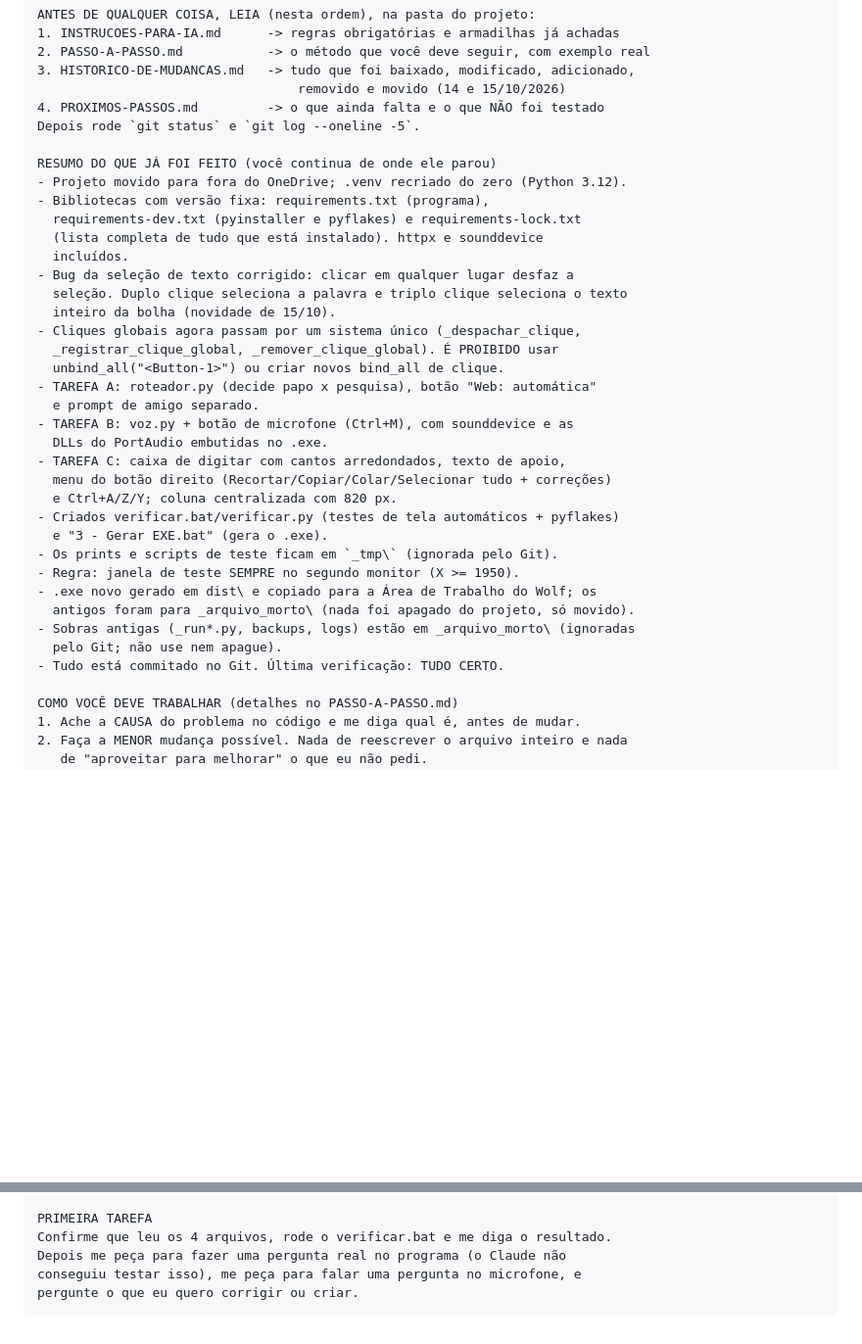
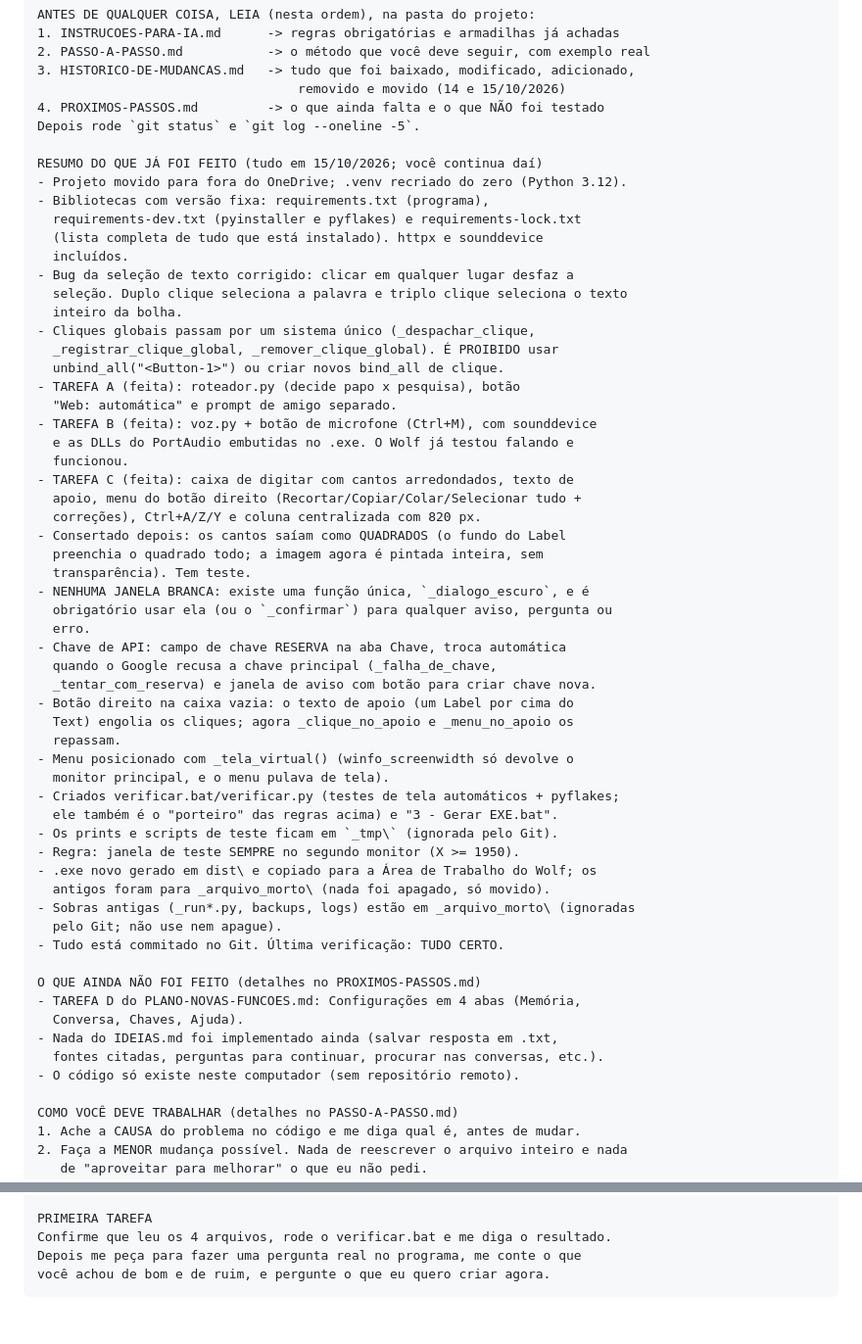
Before and after one commit to Wolffiiee/Eye-of-Thundera, a Markdown page: PROMPT-PARA-A-IA.md, 2 parts joined by grey strips. Shown at 98% size. Drawn GitHub-style; blank space fills up the shorter version.

````diff
--- a/PROMPT-PARA-A-IA.md
+++ b/PROMPT-PARA-A-IA.md
@@ -24,7 +24,7 @@ ANTES DE QUALQUER COISA, LEIA (nesta ordem), na pasta do projeto:
 4. PROXIMOS-PASSOS.md         -> o que ainda falta e o que NÃO foi testado
 Depois rode `git status` e `git log --oneline -5`.
 
-RESUMO DO QUE JÁ FOI FEITO (você continua de onde ele parou)
+RESUMO DO QUE JÁ FOI FEITO (tudo em 15/10/2026; você continua daí)
 - Projeto movido para fora do OneDrive; .venv recriado do zero (Python 3.12).
 - Bibliotecas com versão fixa: requirements.txt (programa),
   requirements-dev.txt (pyinstaller e pyflakes) e requirements-lock.txt
@@ -32,26 +32,48 @@ RESUMO DO QUE JÁ FOI FEITO (você continua de onde ele parou)
   incluídos.
 - Bug da seleção de texto corrigido: clicar em qualquer lugar desfaz a
   seleção. Duplo clique seleciona a palavra e triplo clique seleciona o texto
-  inteiro da bolha (novidade de 15/10).
-- Cliques globais agora passam por um sistema único (_despachar_clique,
+  inteiro da bolha.
+- Cliques globais passam por um sistema único (_despachar_clique,
   _registrar_clique_global, _remover_clique_global). É PROIBIDO usar
   unbind_all("<Button-1>") ou criar novos bind_all de clique.
-- TAREFA A: roteador.py (decide papo x pesquisa), botão "Web: automática"
-  e prompt de amigo separado.
-- TAREFA B: voz.py + botão de microfone (Ctrl+M), com sounddevice e as
-  DLLs do PortAudio embutidas no .exe.
-- TAREFA C: caixa de digitar com cantos arredondados, texto de apoio,
-  menu do botão direito (Recortar/Copiar/Colar/Selecionar tudo + correções)
-  e Ctrl+A/Z/Y; coluna centralizada com 820 px.
-- Criados verificar.bat/verificar.py (testes de tela automáticos + pyflakes)
-  e "3 - Gerar EXE.bat" (gera o .exe).
+- TAREFA A (feita): roteador.py (decide papo x pesquisa), botão
+  "Web: automática" e prompt de amigo separado.
+- TAREFA B (feita): voz.py + botão de microfone (Ctrl+M), com sounddevice
+  e as DLLs do PortAudio embutidas no .exe. O Wolf já testou falando e
+  funcionou.
+- TAREFA C (feita): caixa de digitar com cantos arredondados, texto de
+  apoio, menu do botão direito (Recortar/Copiar/Colar/Selecionar tudo +
+  correções), Ctrl+A/Z/Y e coluna centralizada com 820 px.
+- Consertado depois: os cantos saíam como QUADRADOS (o fundo do Label
+  preenchia o quadrado todo; a imagem agora é pintada inteira, sem
+  transparência). Tem teste.
+- NENHUMA JANELA BRANCA: existe uma função única, `_dialogo_escuro`, e é
+  obrigatório usar ela (ou o `_confirmar`) para qualquer aviso, pergunta ou
+  erro.
+- Chave de API: campo de chave RESERVA na aba Chave, troca automática
+  quando o Google recusa a chave principal (_falha_de_chave,
+  _tentar_com_reserva) e janela de aviso com botão para criar chave nova.
+- Botão direito na caixa vazia: o texto de apoio (um Label por cima do
+  Text) engolia os cliques; agora _clique_no_apoio e _menu_no_apoio os
+  repassam.
+- Menu posicionado com _tela_virtual() (winfo_screenwidth só devolve o
+  monitor principal, e o menu pulava de tela).
+- Criados verificar.bat/verificar.py (testes de tela automáticos + pyflakes;
+  ele também é o "porteiro" das regras acima) e "3 - Gerar EXE.bat".
 - Os prints e scripts de teste ficam em `_tmp\` (ignorada pelo Git).
 - Regra: janela de teste SEMPRE no segundo monitor (X >= 1950).
 - .exe novo gerado em dist\ e copiado para a Área de Trabalho do Wolf; os
-  antigos foram para _arquivo_morto\ (nada foi apagado do projeto, só movido).
+  antigos foram para _arquivo_morto\ (nada foi apagado, só movido).
 - Sobras antigas (_run*.py, backups, logs) estão em _arquivo_morto\ (ignoradas
   pelo Git; não use nem apague).
 - Tudo está commitado no Git. Última verificação: TUDO CERTO.
+
+O QUE AINDA NÃO FOI FEITO (detalhes no PROXIMOS-PASSOS.md)
+- TAREFA D do PLANO-NOVAS-FUNCOES.md: Configurações em 4 abas (Memória,
+  Conversa, Chaves, Ajuda).
+- Nada do IDEIAS.md foi implementado ainda (salvar resposta em .txt,
+  fontes citadas, perguntas para continuar, procurar nas conversas, etc.).
+- O código só existe neste computador (sem repositório remoto).
 
 COMO VOCÊ DEVE TRABALHAR (detalhes no PASSO-A-PASSO.md)
 1. Ache a CAUSA do problema no código e me diga qual é, antes de mudar.
@@ -86,7 +108,6 @@ AO TERMINAR, ME RESPONDA ASSIM (curto e simples)
 
 PRIMEIRA TAREFA
 Confirme que leu os 4 arquivos, rode o verificar.bat e me diga o resultado.
-Depois me peça para fazer uma pergunta real no programa (o Claude não
-conseguiu testar isso), me peça para falar uma pergunta no microfone, e
-pergunte o que eu quero corrigir ou criar.
+Depois me peça para fazer uma pergunta real no programa, me conte o que
+você achou de bom e de ruim, e pergunte o que eu quero criar agora.
 ```
````
Also changed, not shown: PROXIMOS-PASSOS.md (+26 -12 lines).
